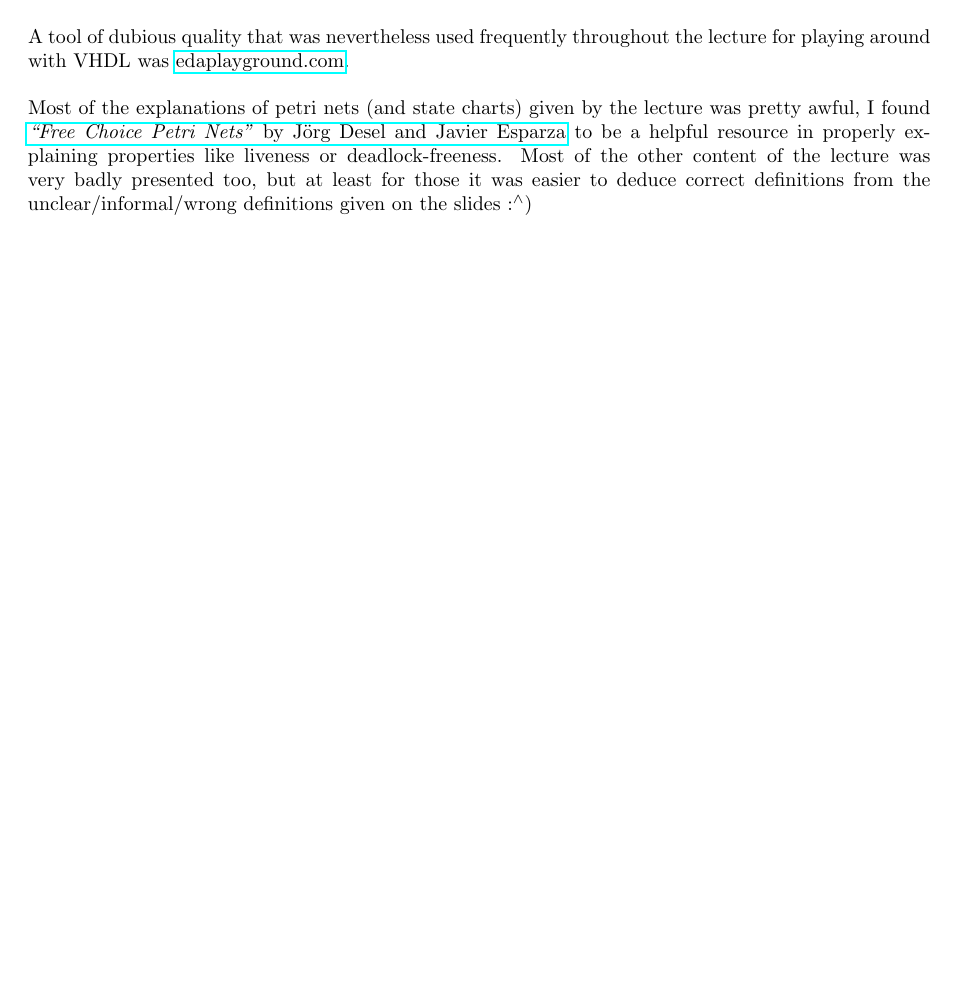
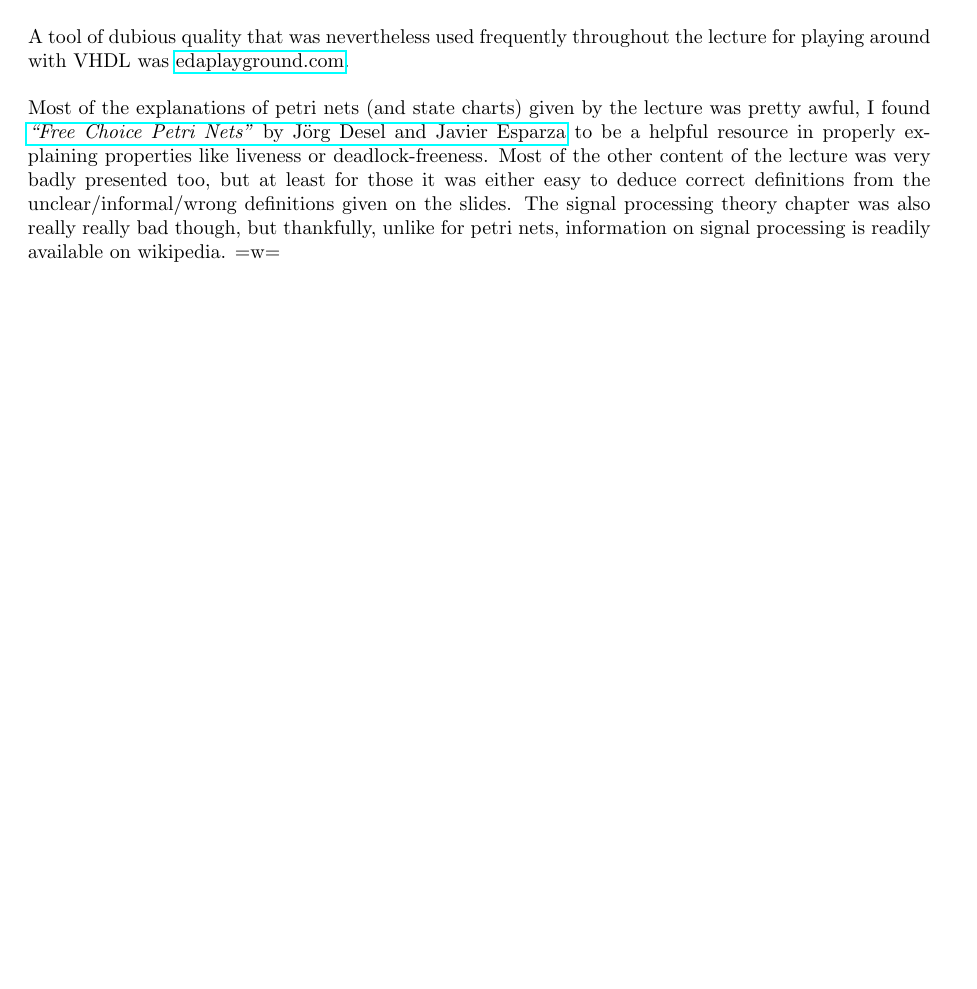
Before and after one commit to emma-bach/lecture-notes, a LaTeX thesis (Embedded Systems/main.tex): part of page 34 of 34, cut so that both start at the same text. Compiled offline with pdfLaTeX.

Commit message:
further small edits

```diff
--- a/Embedded Systems/main.tex
+++ b/Embedded Systems/main.tex
@@ -1064,5 +1064,5 @@ Additional sources include \href{http://www.en.wikipedia.org}{Wikipedia} for the
 \newpar
 A tool of dubious quality that was nevertheless used frequently throughout the lecture for playing around with VHDL was \href{https://www.edaplayground.com}{edaplayground.com}.
 \newpar
-Most of the explanations of petri nets (and state charts) given by the lecture was pretty awful, I found \href{https://www7.in.tum.de/~esparza/fcbook-middle.pdf}{\textit{``Free Choice Petri Nets''} by Jörg Desel and Javier Esparza} to be a helpful resource in properly explaining properties like liveness or deadlock-freeness. Most of the other content of the lecture was very badly presented too, but at least for those it was easier to deduce correct definitions from the unclear/informal/wrong definitions given on the slides :\textsuperscript{$\wedge$})
+Most of the explanations of petri nets (and state charts) given by the lecture was pretty awful, I found \href{https://www7.in.tum.de/~esparza/fcbook-middle.pdf}{\textit{``Free Choice Petri Nets''} by Jörg Desel and Javier Esparza} to be a helpful resource in properly explaining properties like liveness or deadlock-freeness. Most of the other content of the lecture was very badly presented too, but at least for those it was either easy to deduce correct definitions from the unclear/informal/wrong definitions given on the slides. The signal processing theory chapter was also really really bad though, but thankfully, unlike for petri nets, information on signal processing is readily available on wikipedia. =w=
 \end{document}
```
Also changed, not shown: Embedded Systems/main.pdf, Embedded Systems/main.tex (2 more changed lines), 2 other files.
